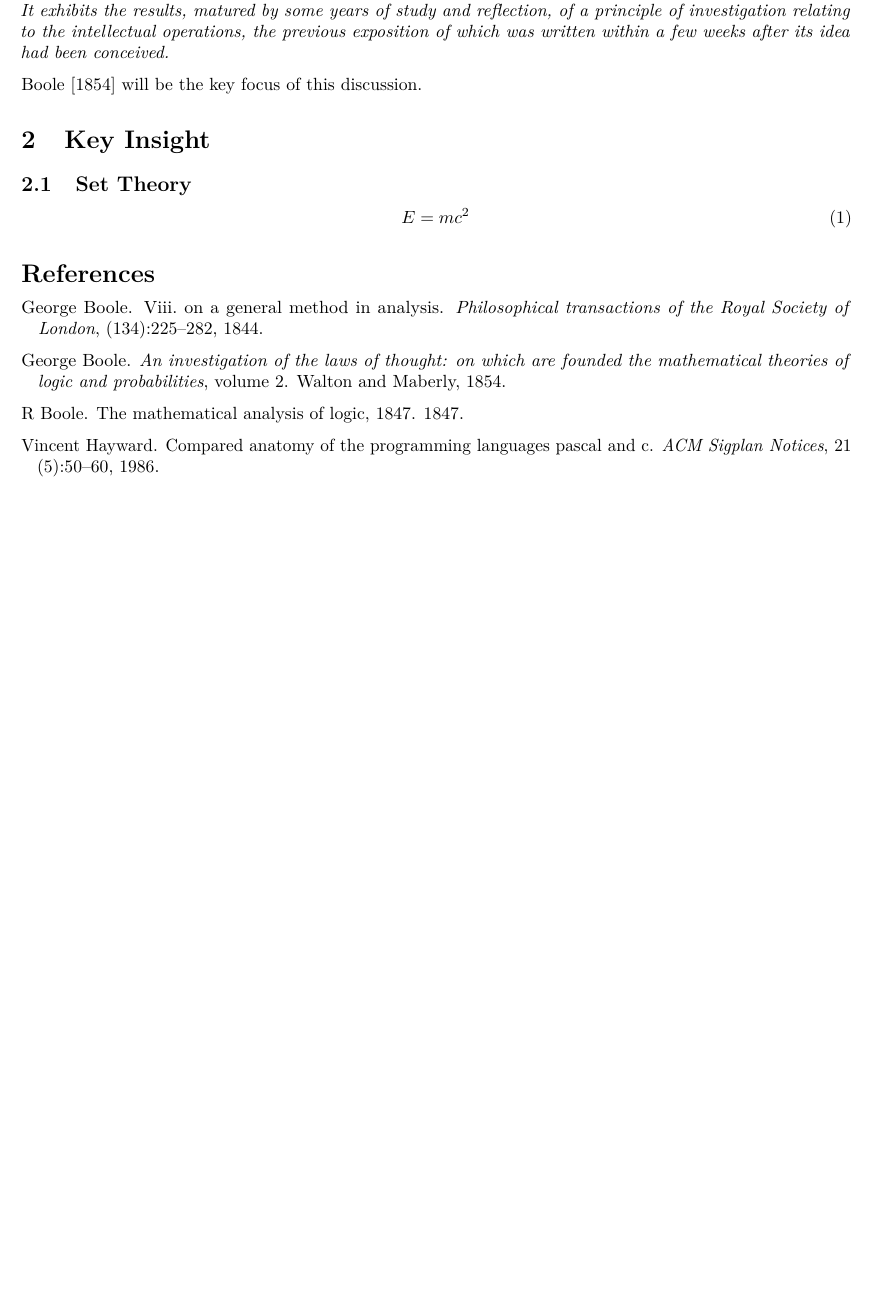
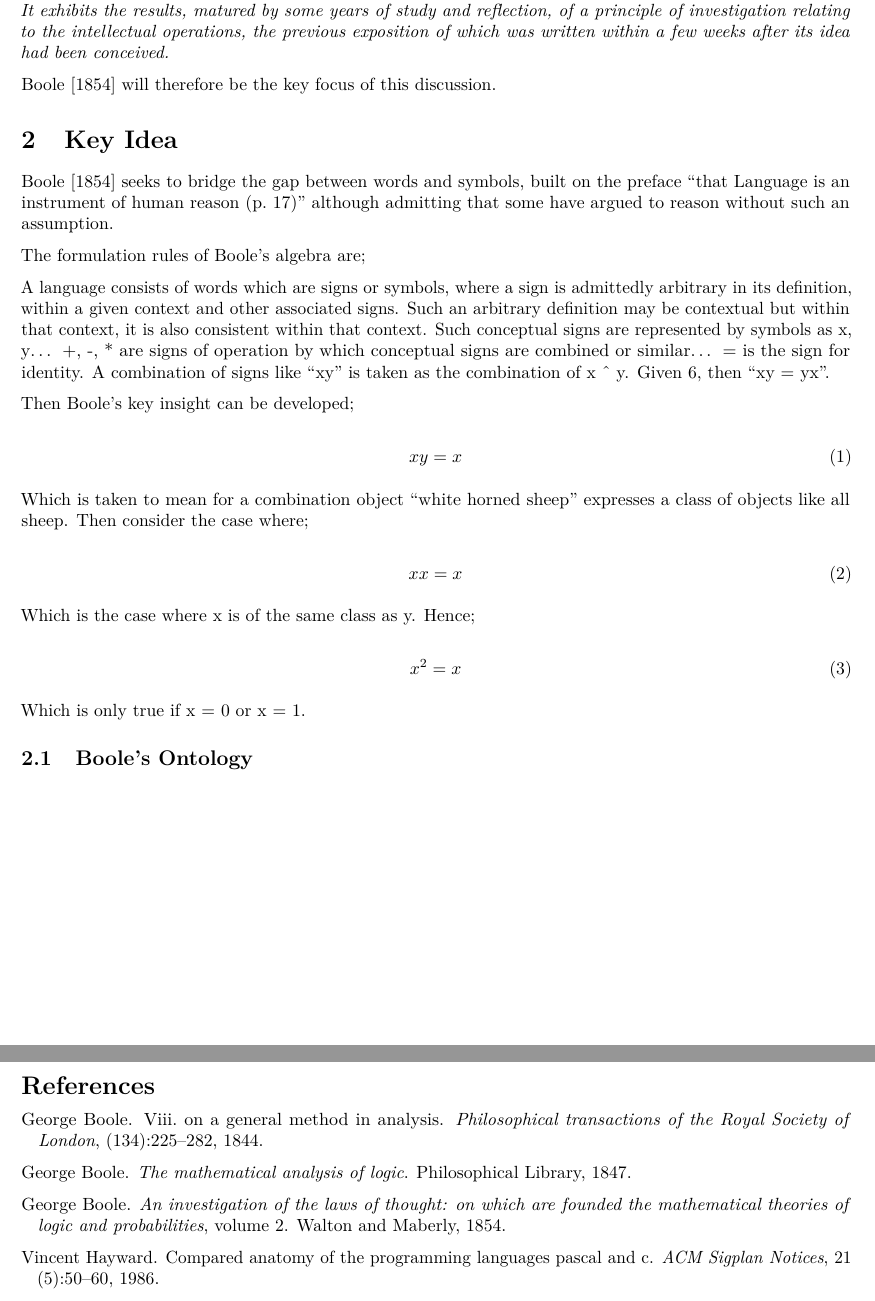
Before and after one commit to GreigR/confirmation, an R Markdown document (Thesis_2.Rmd): part of page 2 of 2 before the commit and two parts of pages 2 and 3 of 3 after it, the two joined at a grey line, cut so that both start at the same text, the shorter picture padded with empty space. Rendered offline with R 4.5, knitr and Pandoc, then LaTeX, with nearby package versions.

Commit message:
Boole's ontology - key idea

```diff
--- a/Reference.bib
+++ b/Reference.bib
@@ -347,8 +347,9 @@
   year={1844},
   publisher={The Royal Society London}
 }
-@article{boole1847mathematical,
-  title={The Mathematical Analysis of Logic, 1847},
-  author={Boole, R},
-  year={1847}
+@book{boole1847mathematical,
+  title={The mathematical analysis of logic},
+  author={Boole, George},
+  year={1847},
+  publisher={Philosophical Library}
 }
--- a/Thesis_2.Rmd
+++ b/Thesis_2.Rmd
@@ -34,12 +34,43 @@ In 1854, Boole published the key work of relevance to this study, “An Investig
 
 *The following work is not a republication of a former treatise by the Author, entitled, The Mathematical Analysis of Logic." Its earlier portion is indeed devoted to the same object, and it begins by establishing the same system of fundamental laws, but its methods are more general, and its range of applications far wider. It exhibits the results, matured by some years of study and reflection, of a principle of investigation relating to the intellectual operations, the previous exposition of which was written within a few weeks after its idea had been conceived.*
 
-@boole1854investigation will be the key focus of this discussion.
+@boole1854investigation will therefore be the key focus of this discussion.
 
-# Key Insight
+# Key Idea
 
-## Set Theory
+@boole1854investigation seeks to bridge the gap between words and symbols, built on the preface “that Language is an instrument of human reason (p. 17)” although admitting that some have argued to reason without such an assumption.
+
+The formulation rules of Boole’s algebra are;
+
+A language consists of words which are signs or symbols, where a sign is admittedly arbitrary in its definition, within a given context and other associated signs.
+Such an arbitrary definition may be contextual but within that context, it is also consistent within that context.
+Such conceptual signs are represented by symbols as x, y…
++, -, * are signs of operation by which conceptual signs are combined or similar...
+= is the sign for identity.
+A combination of signs like “xy” is taken as the combination of x ^ y.
+Given 6, then “xy = yx”.
+
+Then Boole’s key insight can be developed;
 
 \begin{equation}
-E = mc^2
+ xy = x
 \end{equation}
+
+Which is taken to mean for a combination object “white horned sheep” expresses a class of objects like all sheep. Then consider the case where;
+
+\begin{equation}
+ xx = x
+\end{equation}
+
+Which is the case where x is of the same class as y. Hence;
+
+\begin{equation}
+ x^2 = x
+\end{equation}
+
+Which is only true if x = 0 or x = 1.
+
+
+## Boole's Ontology
+
+\newpage
```
